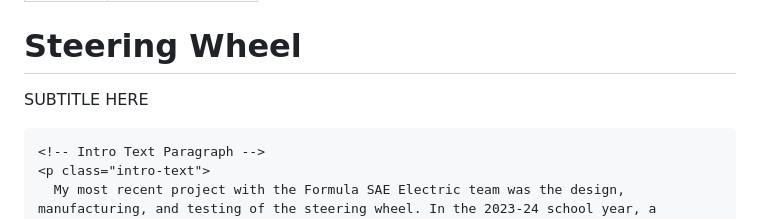
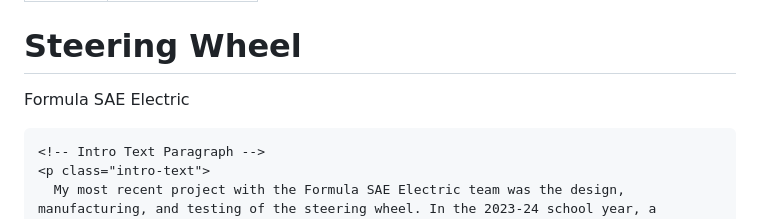
Before and after one commit to thewisestworm/thewisestworm.github.io, a Markdown page: projects/fsae_electric/steering_wheel.md, the part around the change. Drawn GitHub-style.

```diff
--- a/projects/fsae_electric/steering_wheel.md
+++ b/projects/fsae_electric/steering_wheel.md
@@ -6,7 +6,7 @@ title: Steering Wheel
 <!-- Dark Top Banner with Title and Subtitle -->
 <div class="projects-header">
   <h1 class="page-title">Steering Wheel</h1>
-  <p class="project-subtitle">SUBTITLE HERE</p>
+  <p class="project-subtitle">Formula SAE Electric</p>
 </div>
 
 <!-- Main Content Area -->
```
